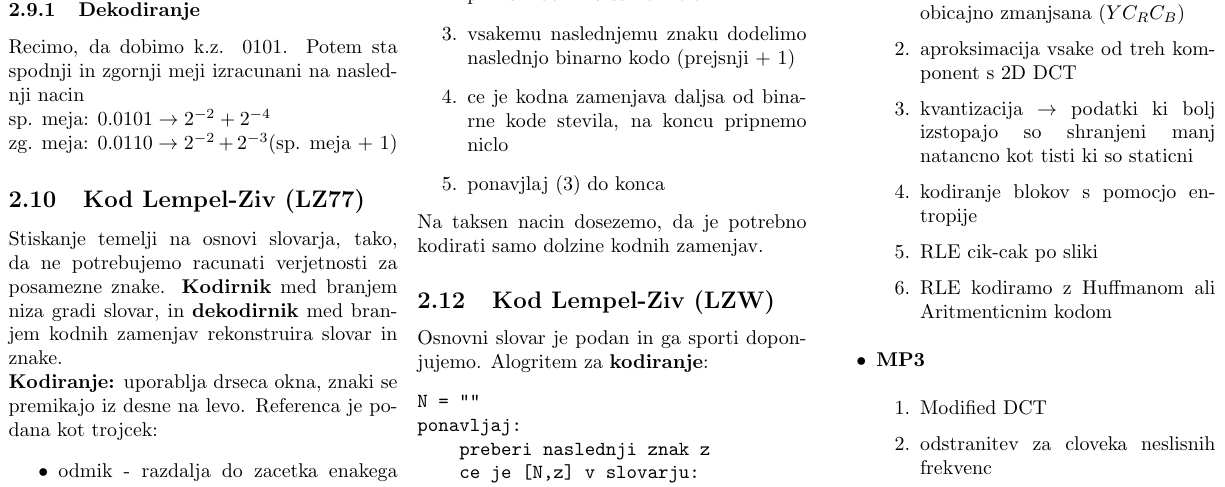
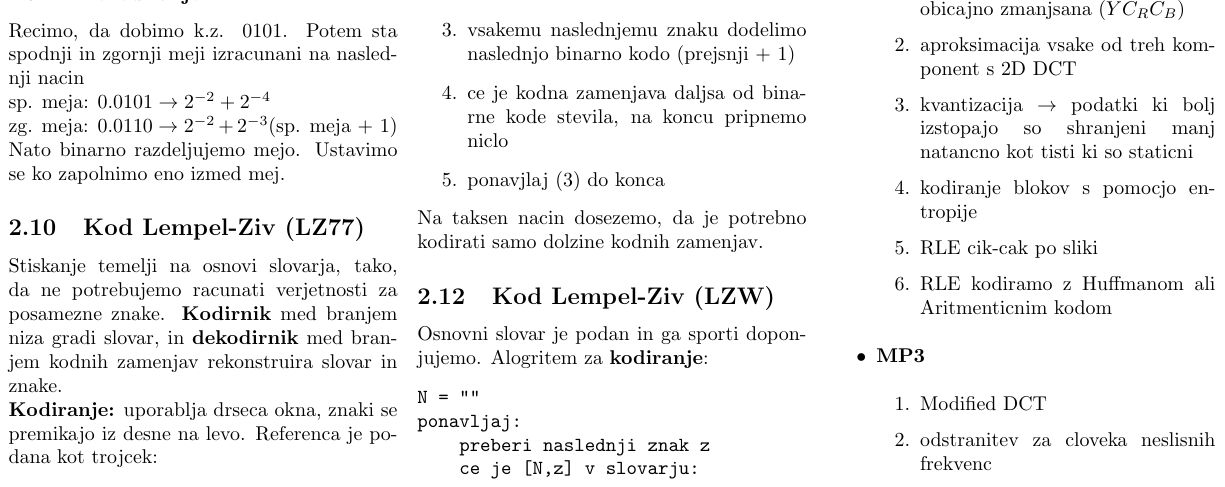
Before and after one commit to spagnoloG/FRI-ZAPISKI, a LaTeX document (TIS/tis.tex): part of page 2 of 8, cut so that both start at the same text. Compiled offline with pdfLaTeX.

```diff
--- a/TIS/tis.tex
+++ b/TIS/tis.tex
@@ -197,6 +197,7 @@
 \begin{math}
     \text{zg. meja: } 0.0110 \rightarrow 2^{-2} + 2^{-3} \text{(sp. meja + 1)}
 \end{math}
+Nato binarno razdeljujemo mejo. Ustavimo se ko zapolnimo eno izmed mej.
 
 \subsection{Kod Lempel-Ziv (LZ77)}
 Stiskanje temelji na osnovi slovarja, tako, da ne potrebujemo
```
Also changed, not shown: TIS/tis.pdf, TIS/tis.tex (2 more changed lines).
